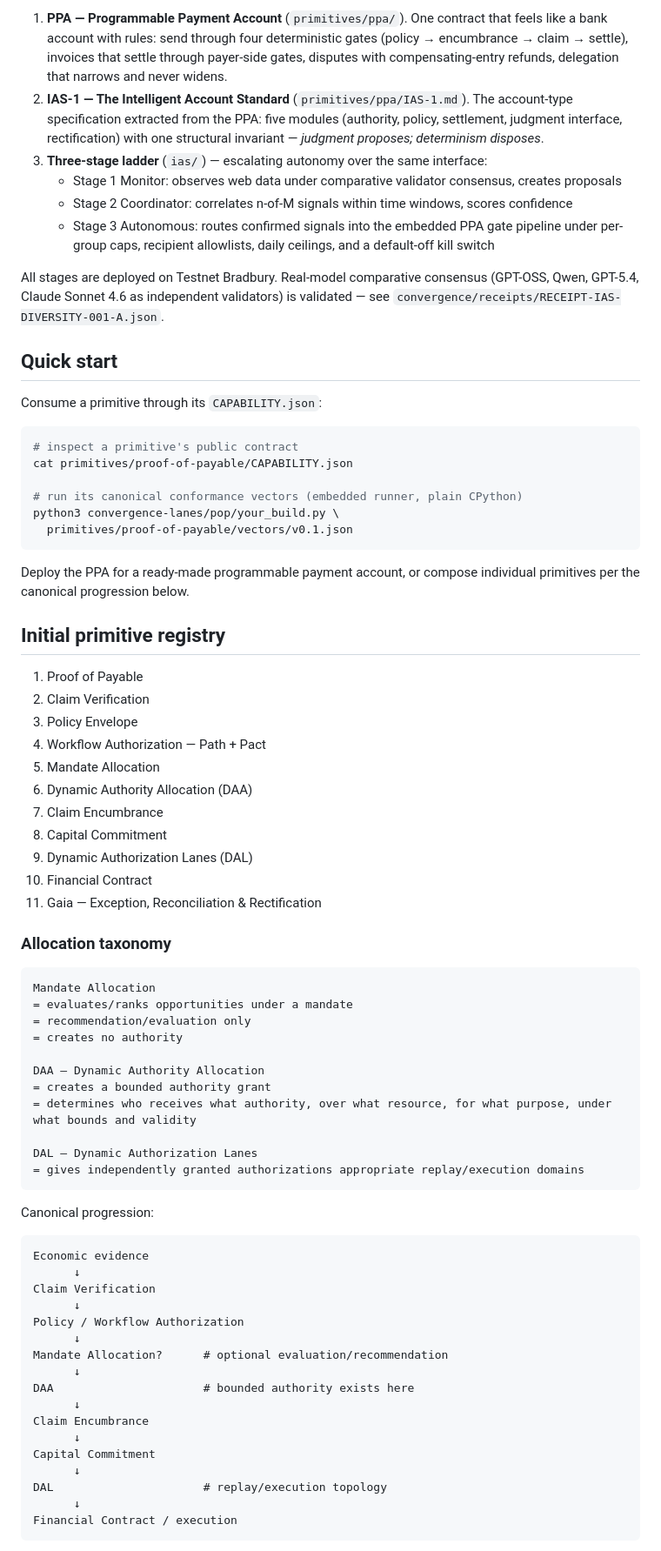
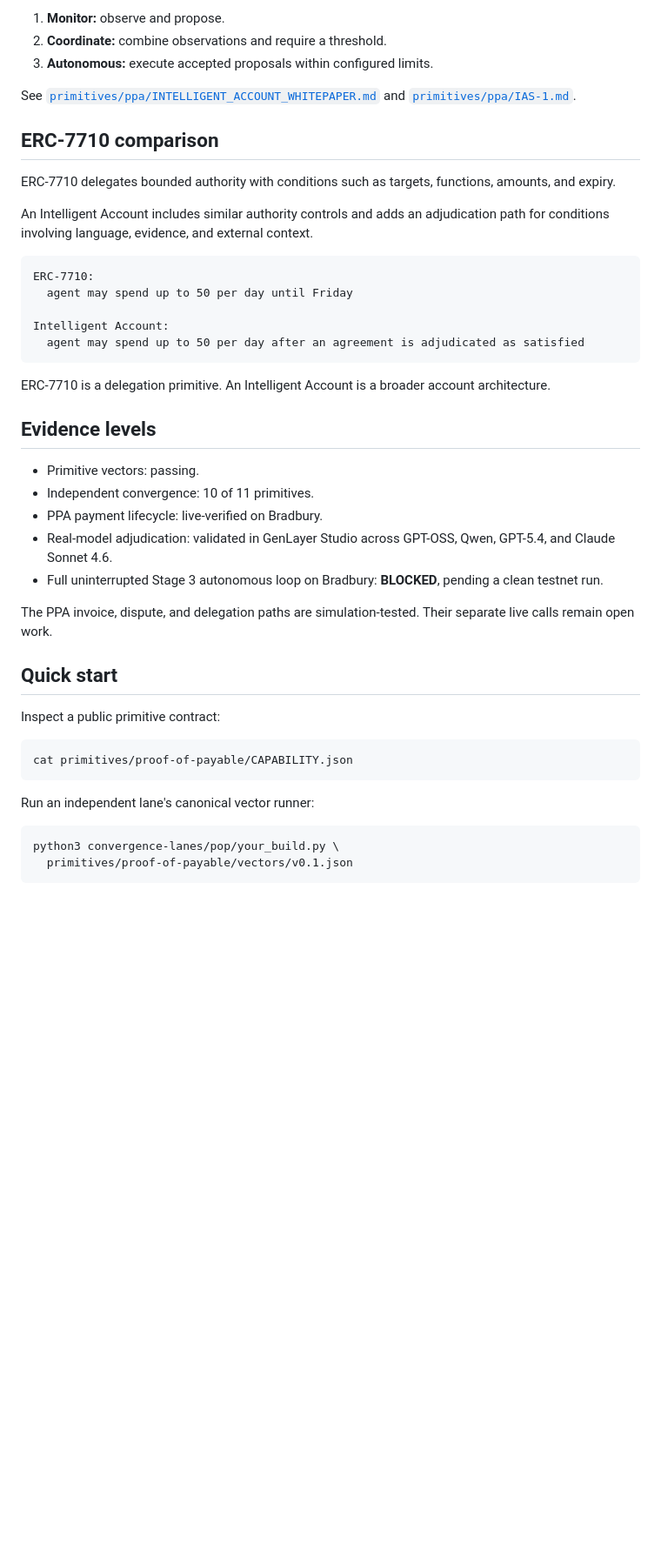
Before and after one commit to etvjay/Nomos, a Markdown page: README.md, the part around one of its changes. Shown at 87% size. GitHub-like rendering; blank space fills up the shorter version.

````diff
--- a/README.md
+++ b/README.md
@@ -74,77 +105,48 @@ Nomos composes into user-facing accounts through three layers:
 
-1. **PPA — Programmable Payment Account** (`primitives/ppa/`). One contract that feels like a bank account with rules: send through four deterministic gates (policy → encumbrance → claim → settle), invoices that settle through payer-side gates, disputes with compensating-entry refunds, delegation that narrows and never widens.
-2. **IAS-1 — The Intelligent Account Standard** (`primitives/ppa/IAS-1.md`). The account-type specification extracted from the PPA: five modules (authority, policy, settlement, judgment interface, rectification) with one structural invariant — *judgment proposes; determinism disposes*.
-3. **Three-stage ladder** (`ias/`) — escalating autonomy over the same interface:
-   - Stage 1 Monitor: observes web data under comparative validator consensus, creates proposals
-   - Stage 2 Coordinator: correlates n-of-M signals within time windows, scores confidence
-   - Stage 3 Autonomous: routes confirmed signals into the embedded PPA gate pipeline under per-group caps, recipient allowlists, daily ceilings, and a default-off kill switch
+1. **Monitor:** observe and propose.
+2. **Coordinate:** combine observations and require a threshold.
+3. **Autonomous:** execute accepted proposals within configured limits.
 
-All stages are deployed on Testnet Bradbury. Real-model comparative consensus (GPT-OSS, Qwen, GPT-5.4, Claude Sonnet 4.6 as independent validators) is validated — see `convergence/receipts/RECEIPT-IAS-DIVERSITY-001-A.json`.
+See [`primitives/ppa/INTELLIGENT_ACCOUNT_WHITEPAPER.md`](primitives/ppa/INTELLIGENT_ACCOUNT_WHITEPAPER.md) and [`primitives/ppa/IAS-1.md`](primitives/ppa/IAS-1.md).
+
+## ERC-7710 comparison
+
+ERC-7710 delegates bounded authority with conditions such as targets, functions, amounts, and expiry.
+
+An Intelligent Account includes similar authority controls and adds an adjudication path for conditions involving language, evidence, and external context.
+
+```text
+ERC-7710:
+  agent may spend up to 50 per day until Friday
+
+Intelligent Account:
+  agent may spend up to 50 per day after an agreement is adjudicated as satisfied
+```
+
+ERC-7710 is a delegation primitive. An Intelligent Account is a broader account architecture.
+
+## Evidence levels
+
+- Primitive vectors: passing.
+- Independent convergence: 10 of 11 primitives.
+- PPA payment lifecycle: live-verified on Bradbury.
+- Real-model adjudication: validated in GenLayer Studio across GPT-OSS, Qwen, GPT-5.4, and Claude Sonnet 4.6.
+- Full uninterrupted Stage 3 autonomous loop on Bradbury: **BLOCKED**, pending a clean testnet run.
+
+The PPA invoice, dispute, and delegation paths are simulation-tested. Their separate live calls remain open work.
 
 ## Quick start
 
-Consume a primitive through its `CAPABILITY.json`:
+Inspect a public primitive contract:
 
 ```bash
-# inspect a primitive's public contract
 cat primitives/proof-of-payable/CAPABILITY.json
+```
 
-# run its canonical conformance vectors (embedded runner, plain CPython)
+Run an independent lane's canonical vector runner:
+
+```bash
 python3 convergence-lanes/pop/your_build.py \
   primitives/proof-of-payable/vectors/v0.1.json
 ```
 
-Deploy the PPA for a ready-made programmable payment account, or compose individual primitives per the canonical progression below.
-
-## Initial primitive registry
-
-1. Proof of Payable
-2. Claim Verification
-3. Policy Envelope
-4. Workflow Authorization — Path + Pact
-5. Mandate Allocation
-6. Dynamic Authority Allocation (DAA)
-7. Claim Encumbrance
-8. Capital Commitment
-9. Dynamic Authorization Lanes (DAL)
-10. Financial Contract
-11. Gaia — Exception, Reconciliation & Rectification
-
-### Allocation taxonomy
-
-```text
-Mandate Allocation
-= evaluates/ranks opportunities under a mandate
-= recommendation/evaluation only
-= creates no authority
-
-DAA — Dynamic Authority Allocation
-= creates a bounded authority grant
-= determines who receives what authority, over what resource, for what purpose, under what bounds and validity
-
-DAL — Dynamic Authorization Lanes
-= gives independently granted authorizations appropriate replay/execution domains
-```
-
-Canonical progression:
-
-```text
-Economic evidence
-      ↓
-Claim Verification
-      ↓
-Policy / Workflow Authorization
-      ↓
-Mandate Allocation?      # optional evaluation/recommendation
-      ↓
-DAA                      # bounded authority exists here
-      ↓
-Claim Encumbrance
-      ↓
-Capital Commitment
-      ↓
-DAL                      # replay/execution topology
-      ↓
-Financial Contract / execution
-```
-
````
Also changed, not shown: other parts of README.md (+113 -132 lines).
